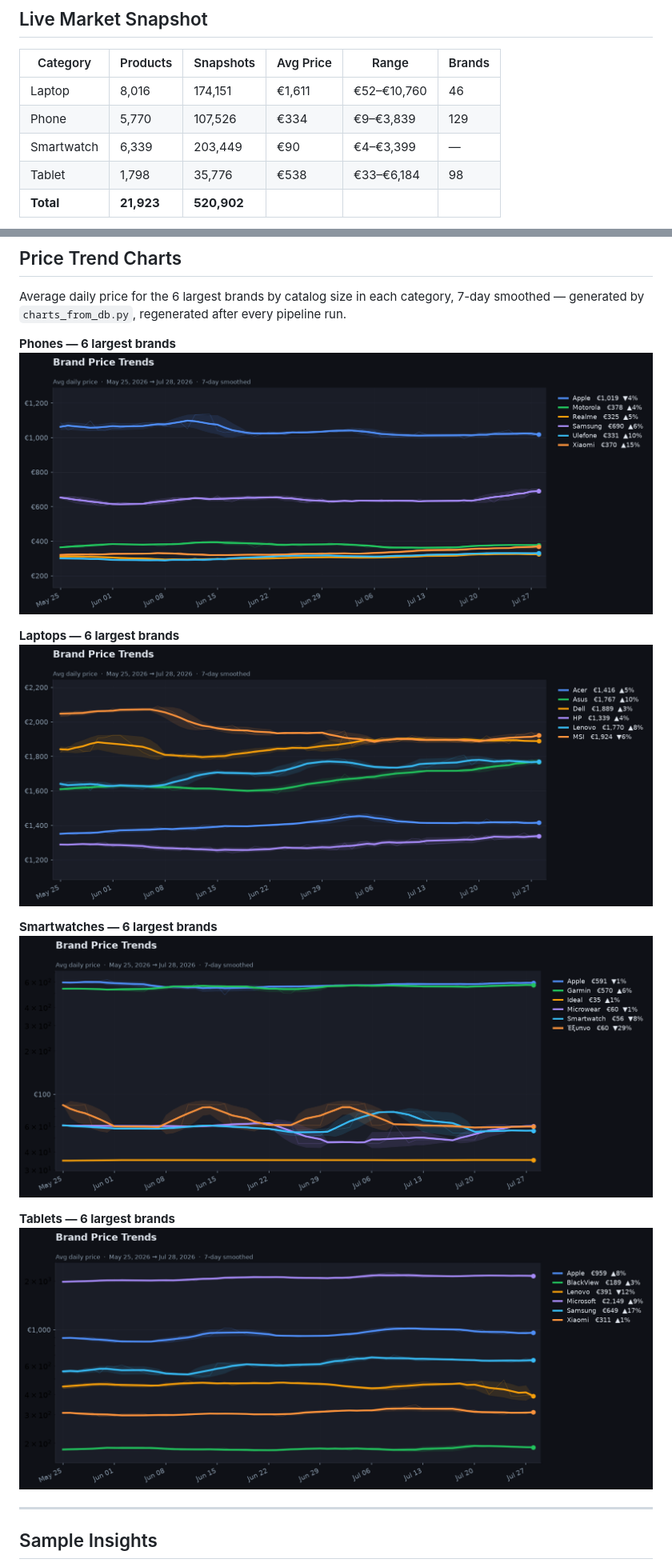
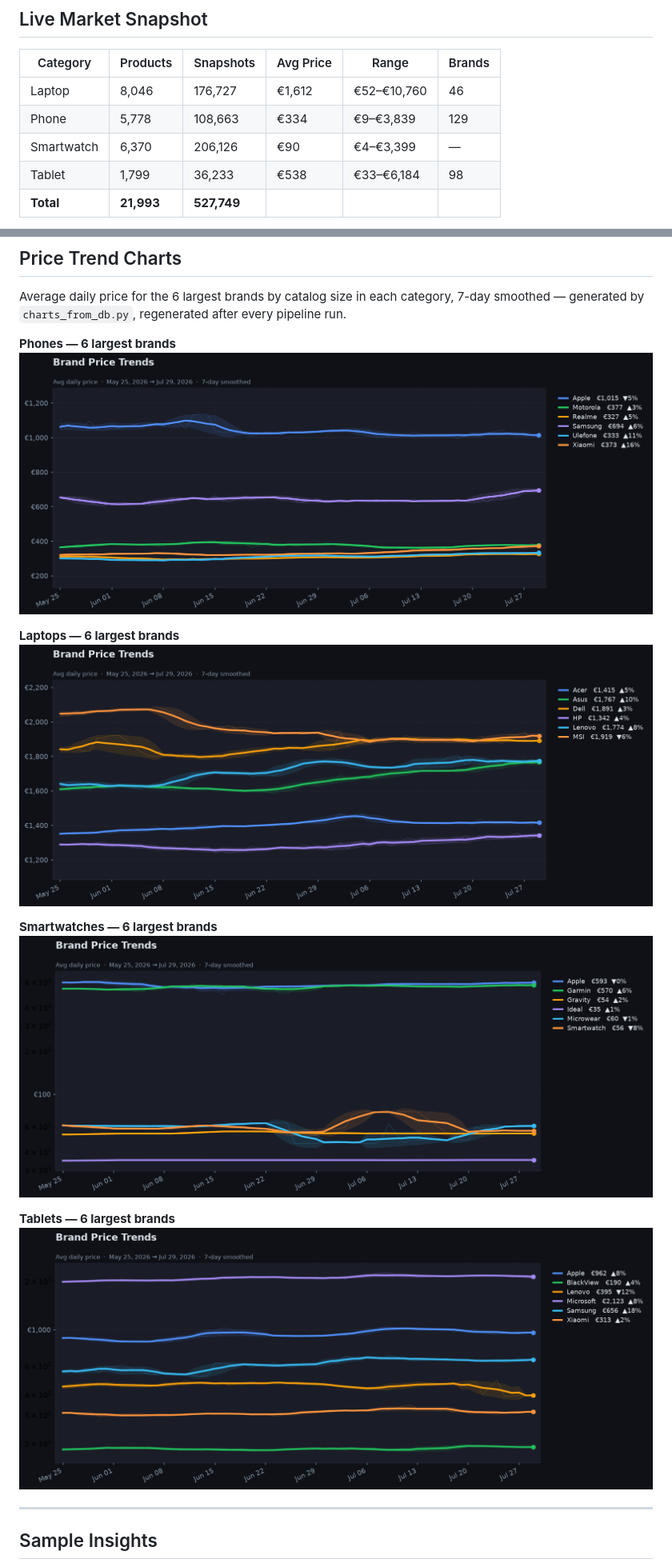
Before and after one commit to StavrosKav/skroutz-data-pipeline, a Markdown page: README.md, 2 parts joined by grey strips. Shown at 80% size. Drawn GitHub-style; pictures changed too: charts/price_trend_laptop.png, charts/price_trend_phone.png, charts/price_trend_smartwatch.png.

Commit message:
chore: refresh charts, dashboard and README stats from 2026-07-29 run

```diff
--- a/README.md
+++ b/README.md
@@ -105,9 +105,9 @@ erDiagram
 <!-- STATS:TABLE:START -->
 | Category | Products | Snapshots | Avg Price | Range | Brands |
 |---|---|---|---|---|---|
-| Laptop | 8,016 | 174,151 | €1,611 | €52–€10,760 | 46 |
-| Phone | 5,770 | 107,526 | €334 | €9–€3,839 | 129 |
-| Smartwatch | 6,339 | 203,449 | €90 | €4–€3,399 | — |
-| Tablet | 1,798 | 35,776 | €538 | €33–€6,184 | 98 |
-| **Total** | **21,923** | **520,902** | | | |
+| Laptop | 8,046 | 176,727 | €1,612 | €52–€10,760 | 46 |
+| Phone | 5,778 | 108,663 | €334 | €9–€3,839 | 129 |
+| Smartwatch | 6,370 | 206,126 | €90 | €4–€3,399 | — |
+| Tablet | 1,799 | 36,233 | €538 | €33–€6,184 | 98 |
+| **Total** | **21,993** | **527,749** | | | |
 
```
Also changed, not shown: other parts of README.md (+3 -3 lines), 1 other file.
